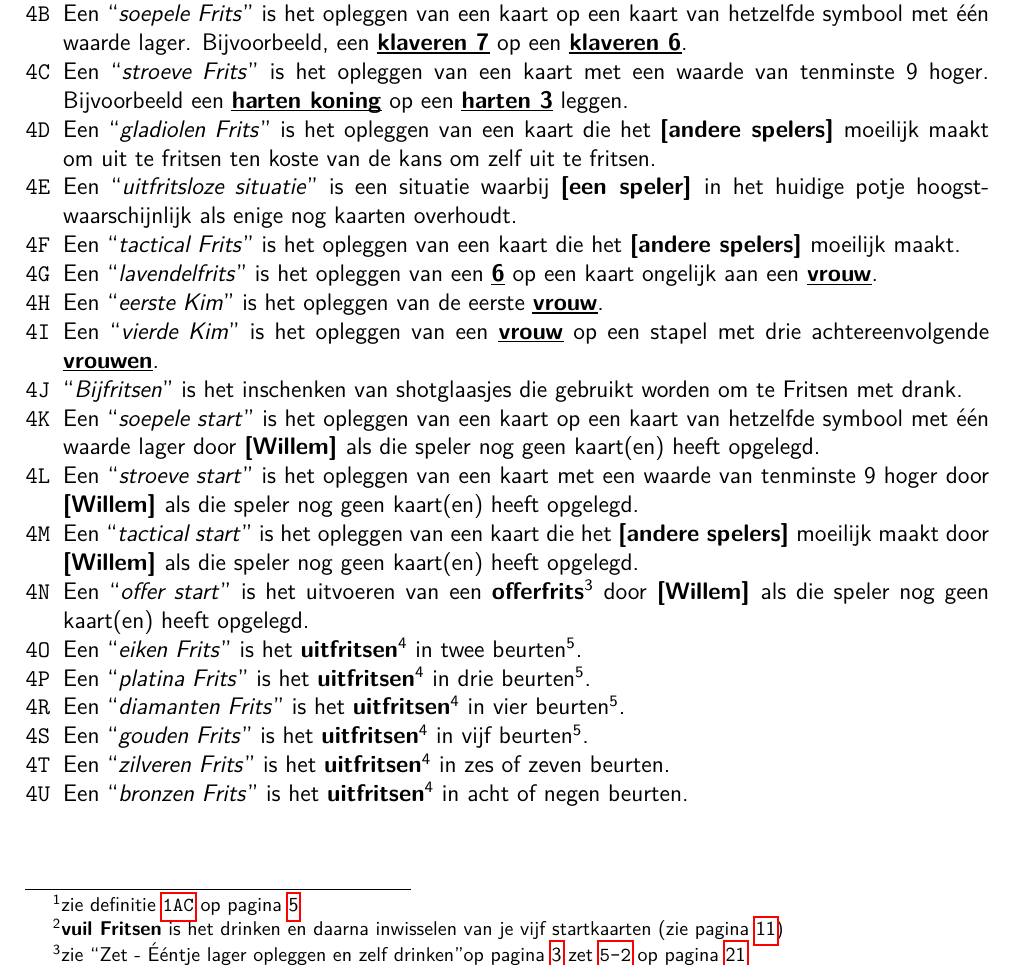
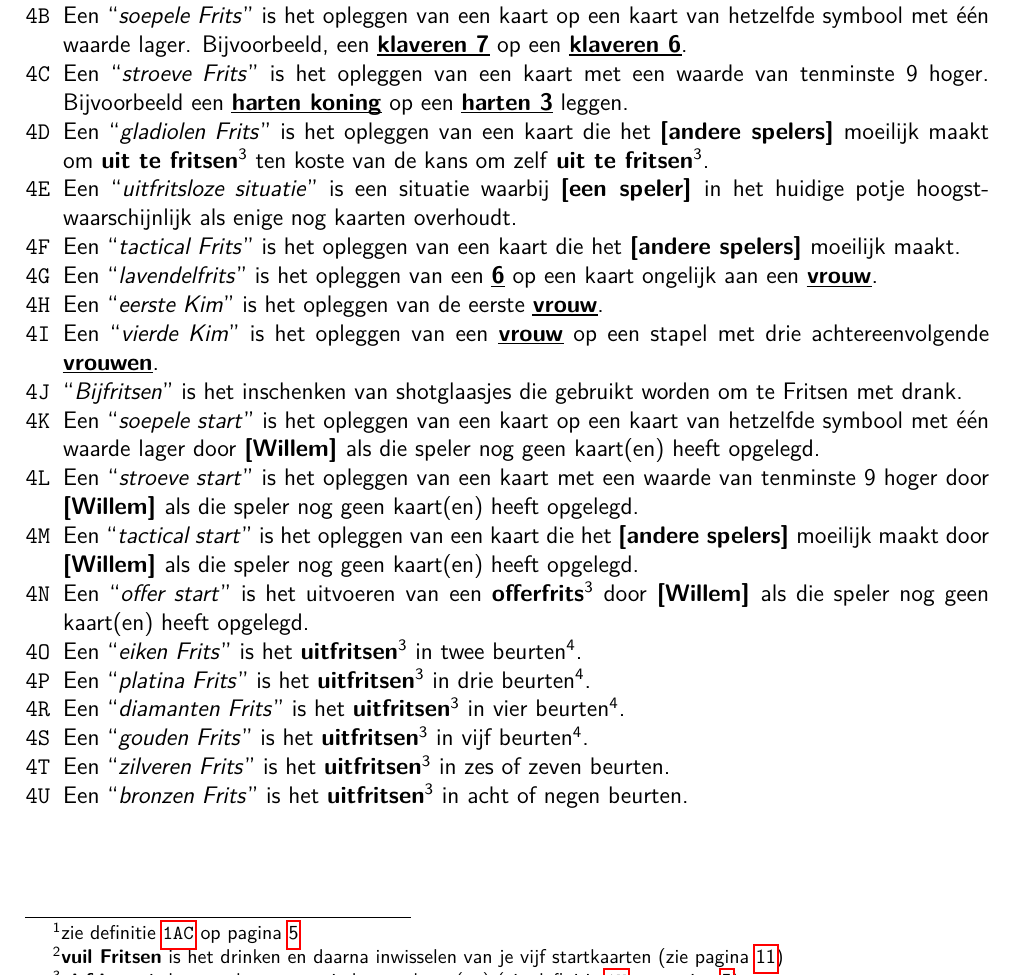
Before and after one commit to fpk47/FritsenBoekje, a LaTeX document (main.tex, which reads Hoofdstukken/Uitspraken.tex): part of page 21 of 24, cut so that both start at the same text. Compiled offline with pdfLaTeX.

Commit message:
Repareren van footnotemarks in Uitspraken

```diff
--- a/Hoofdstukken/Uitspraken.tex
+++ b/Hoofdstukken/Uitspraken.tex
@@ -7,7 +7,7 @@
 
 \item Een \quotes{stroeve Frits} is het opleggen van een kaart met een waarde van tenminste 9 hoger. Bijvoorbeeld een \kaart{harten koning} op een \kaart{harten 3} leggen.
 
-\item Een \quotes{gladiolen Frits} is het opleggen van een kaart die het \andereSpelers moeilijk maakt om uit te fritsen ten koste van de kans om zelf uit te fritsen.
+\item Een \quotes{gladiolen Frits} is het opleggen van een kaart die het \andereSpelers moeilijk maakt om \textbf{uit te fritsen}\footnotemark[3] ten koste van de kans om zelf \textbf{uit te fritsen}\footnotemark[3].
 
 \item Een \quotes{uitfritsloze situatie} is een situatie waarbij \eenSpeler in het huidige potje hoogstwaarschijnlijk als enige nog kaarten overhoudt.
 
@@ -29,21 +29,20 @@
 
 \item Een \quotes{offer start} is het uitvoeren van een \textbf{offerfrits}\footnotemark[3] door \Willem als die speler nog geen kaart(en) heeft opgelegd.
 
-\item Een \quotes{eiken Frits} is het \textbf{uitfritsen}\footnotemark[4] in twee beurten\footnotemark[5].
+\item Een \quotes{eiken Frits} is het \textbf{uitfritsen}\footnotemark[3] in twee beurten\footnotemark[4].
 
-\item Een \quotes{platina Frits} is het \textbf{uitfritsen}\footnotemark[4] in drie beurten\footnotemark[5].
+\item Een \quotes{platina Frits} is het \textbf{uitfritsen}\footnotemark[3] in drie beurten\footnotemark[4].
 
-\item Een \quotes{diamanten Frits} is het \textbf{uitfritsen}\footnotemark[4] in vier beurten\footnotemark[5].
+\item Een \quotes{diamanten Frits} is het \textbf{uitfritsen}\footnotemark[3] in vier beurten\footnotemark[4].
 
-\item Een \quotes{gouden Frits} is het \textbf{uitfritsen}\footnotemark[4] in vijf beurten\footnotemark[5].
+\item Een \quotes{gouden Frits} is het \textbf{uitfritsen}\footnotemark[3] in vijf beurten\footnotemark[4].
 
-\item Een \quotes{zilveren Frits} is het \textbf{uitfritsen}\footnotemark[4] in zes of zeven beurten.
+\item Een \quotes{zilveren Frits} is het \textbf{uitfritsen}\footnotemark[3] in zes of zeven beurten.
 
-\item Een \quotes{bronzen Frits} is het \textbf{uitfritsen}\footnotemark[4] in acht of negen beurten.
+\item Een \quotes{bronzen Frits} is het \textbf{uitfritsen}\footnotemark[3] in acht of negen beurten.
 \eindABCLijst
 
 % LET OP
 % Hoofdstuk Varianten heeft al footnotetext[1], daarom beginnen ze hier met [2]
 
 \footnotetext[2]{\textbf{vuil Fritsen} is het drinken en daarna inwisselen van je vijf startkaarten (zie pagina \pageref{regel:zet_vuil_fritsen})}
-\footnotetext[3]{zie \textquotedblleft Zet - \'E\'entje lager opleggen en zelf drinken\textquotedblright op pagina \pageref{zetkort:offer_frits} zet \ref{zet:offer_frits} op pagina \pageref{zet:offer_frits}}
@@ -51,0 +50 @@
+\footnotetext[4]{zie het stroomdiagram op de achterkant van dit document}
```
Also changed, not shown: Hoofdstukken/Zetten.tex (+1 -0 lines), Hoofdstukken/Uitspraken.tex (3 more changed lines).
